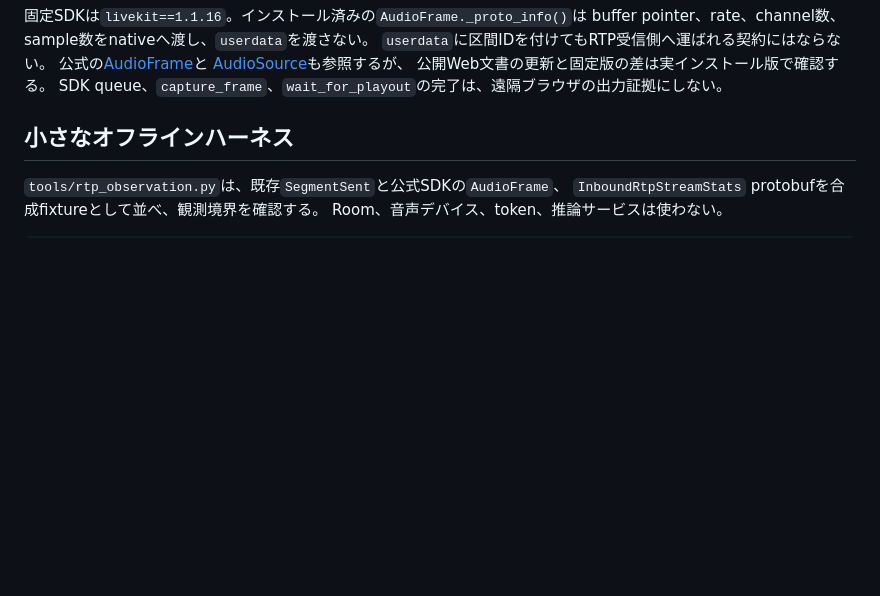
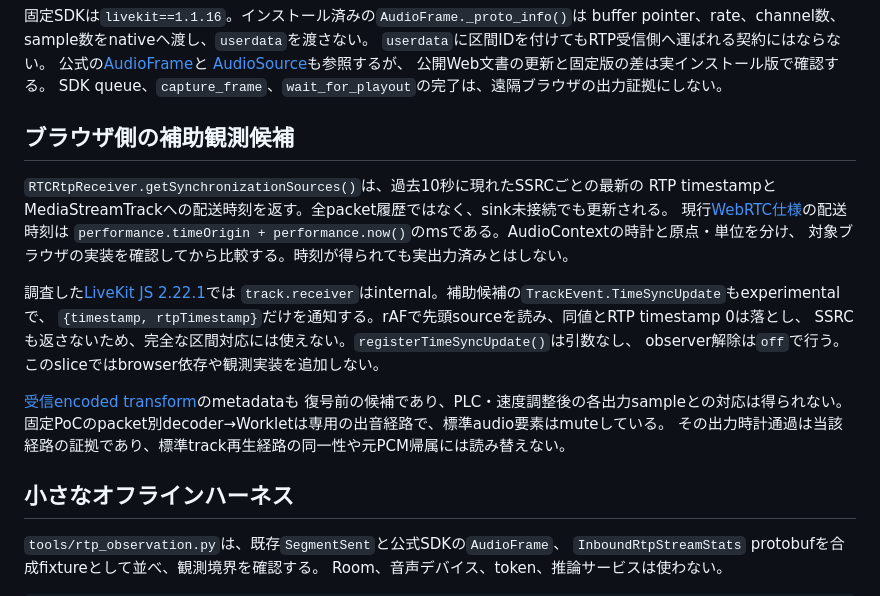
Before and after one commit to FYuki/local-GPT-live, a Markdown page: docs/rtp-observation-plan.md, the part around the change. GitHub-like rendering; blank space fills up the shorter version.

Commit message:
docs: clarify browser RTP observation limits

```diff
--- a/docs/rtp-observation-plan.md
+++ b/docs/rtp-observation-plan.md
@@ -36,6 +36,25 @@ buffer pointer、rate、channel数、sample数をnativeへ渡し、`userdata`を
 [AudioSource](https://docs.livekit.io/reference/python/livekit/rtc/audio_source.html)も参照するが、
 公開Web文書の更新と固定版の差は実インストール版で確認する。
 SDK queue、`capture_frame`、`wait_for_playout`の完了は、遠隔ブラウザの出力証拠にしない。
+
+## ブラウザ側の補助観測候補
+
+`RTCRtpReceiver.getSynchronizationSources()`は、過去10秒に現れたSSRCごとの最新の
+RTP timestampとMediaStreamTrackへの配送時刻を返す。全packet履歴ではなく、sink未接続でも更新される。
+現行[WebRTC仕様](https://www.w3.org/TR/webrtc/#dom-rtcrtpreceiver-getsynchronizationsources)の配送時刻は
+`performance.timeOrigin + performance.now()`のmsである。AudioContextの時計と原点・単位を分け、
+対象ブラウザの実装を確認してから比較する。時刻が得られても実出力済みとはしない。
+
+調査した[LiveKit JS 2.22.1](https://github.com/livekit/client-sdk-js/blob/v2.22.1/src/room/track/RemoteTrack.ts)では
+`track.receiver`はinternal。補助候補の`TrackEvent.TimeSyncUpdate`もexperimentalで、
+`{timestamp, rtpTimestamp}`だけを通知する。rAFで先頭sourceを読み、同値とRTP timestamp 0は落とし、
+SSRCも返さないため、完全な区間対応には使えない。`registerTimeSyncUpdate()`は引数なし、
+observer解除は`off`で行う。このsliceではbrowser依存や観測実装を追加しない。
+
+[受信encoded transform](https://www.w3.org/TR/webrtc-encoded-transform/#rtcencodedframe)のmetadataも
+復号前の候補であり、PLC・速度調整後の各出力sampleとの対応は得られない。
+固定PoCのpacket別decoder→Workletは専用の出音経路で、標準audio要素はmuteしている。
+その出力時計通過は当該経路の証拠であり、標準track再生経路の同一性や元PCM帰属には読み替えない。
 
 ## 小さなオフラインハーネス
 
```
